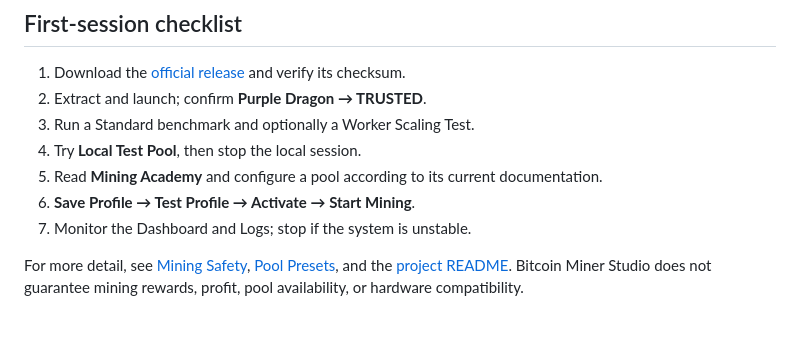
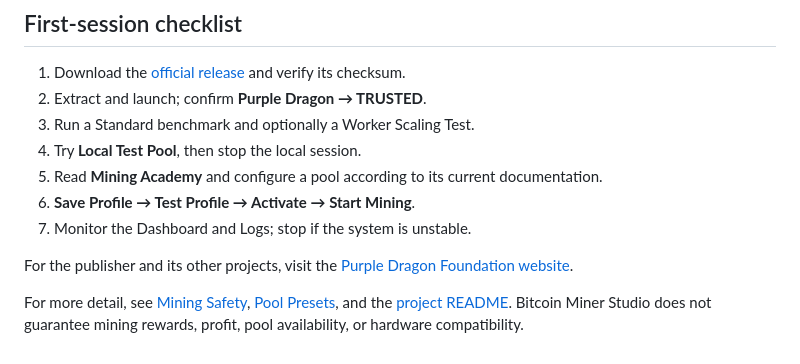
Before and after one commit to bubblegump30/bitcoin-miner-studio, a Markdown page: docs/USER_GUIDE.md, the part around the change. Rendered like a GitHub page; blank space fills up the shorter version.

Commit message:
docs: link publisher website from user guide

```diff
--- a/docs/USER_GUIDE.md
+++ b/docs/USER_GUIDE.md
@@ -123,4 +123,6 @@ Use **Diagnostics & Support** for Quick or Full health scans. A support bundle i
 6. **Save Profile → Test Profile → Activate → Start Mining**.
 7. Monitor the Dashboard and Logs; stop if the system is unstable.
 
+For the publisher and its other projects, visit the [Purple Dragon Foundation website](https://www.purpledragonfoundationltd.xyz/).
+
 For more detail, see [Mining Safety](../MINING_SAFETY.md), [Pool Presets](POOL_PRESETS.md), and the [project README](../README.md). Bitcoin Miner Studio does not guarantee mining rewards, profit, pool availability, or hardware compatibility.
```
